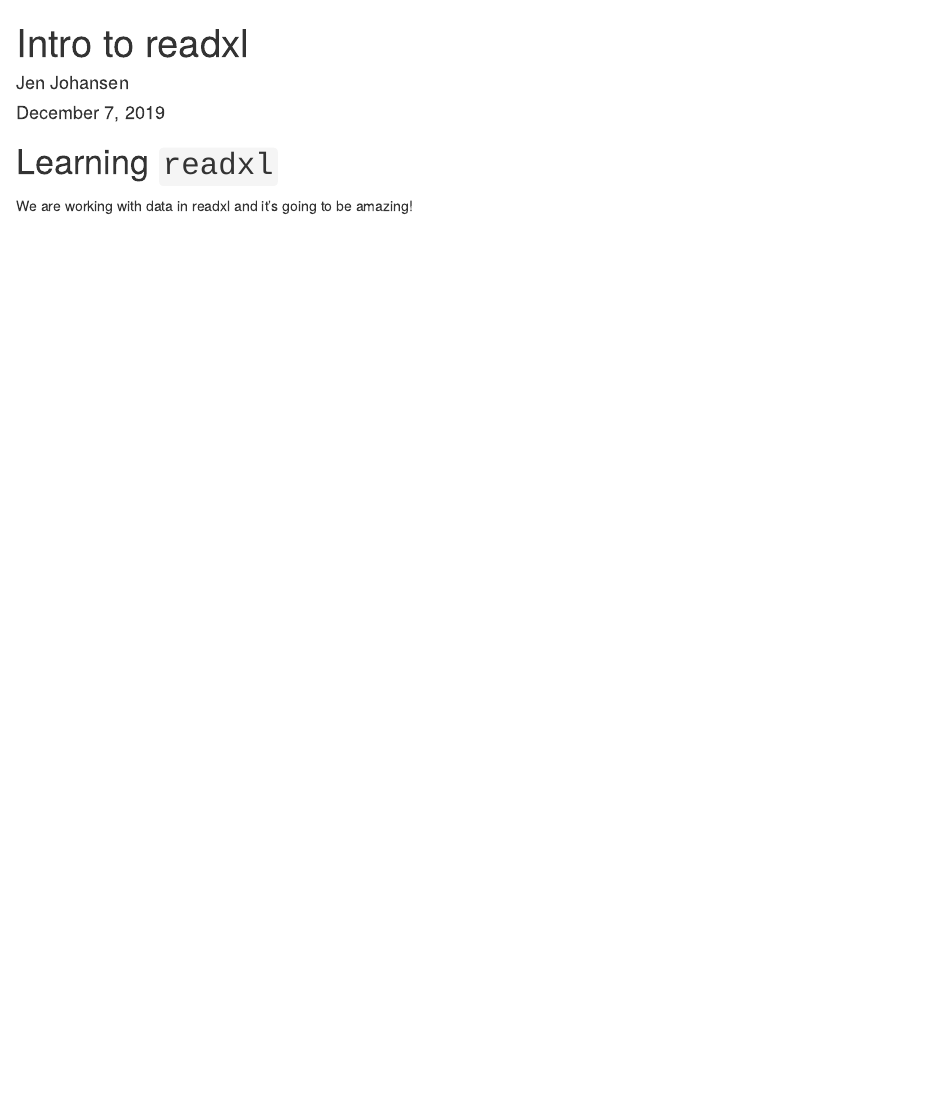
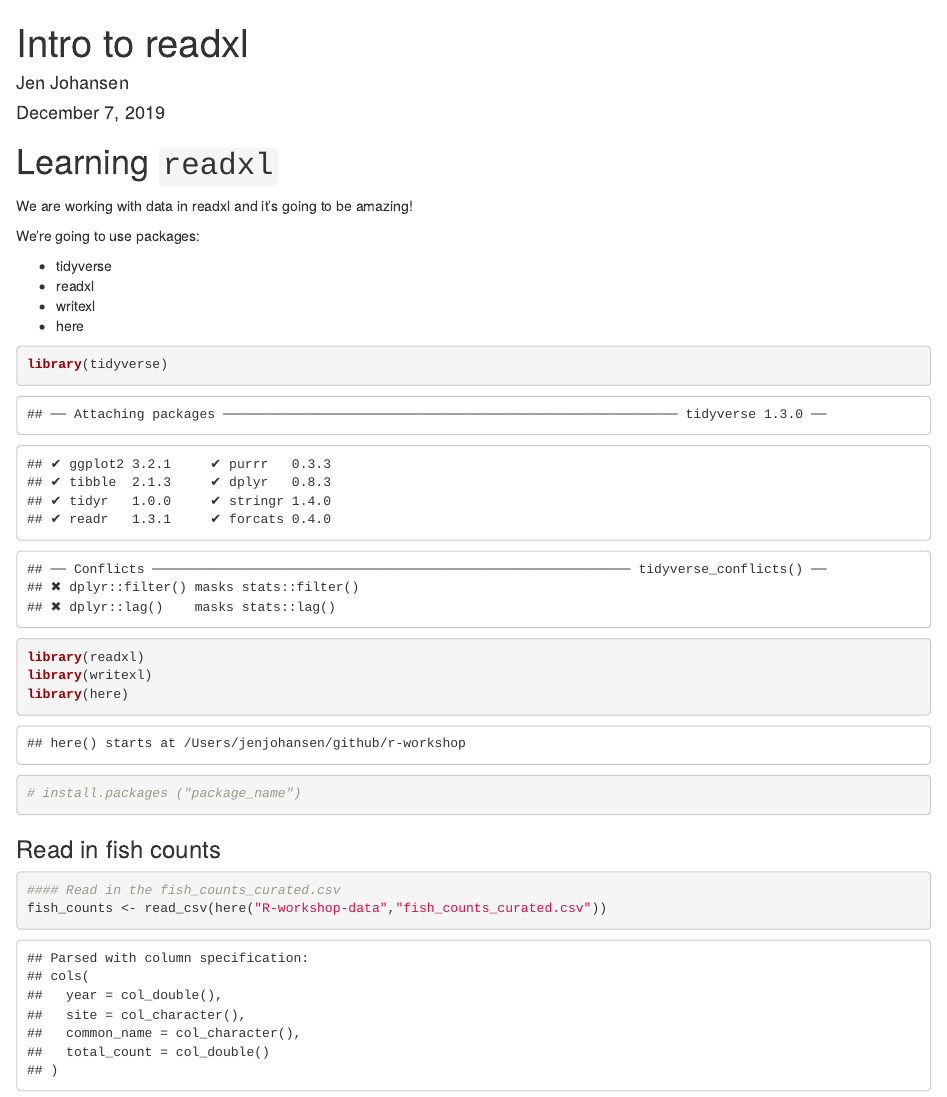
Before and after one commit to jenjohansen/r-workshop, an R Markdown document (Intro-to-readxl.Rmd): the page in a window 1100 px wide, from its top. The pictures show the output file Intro-to-readxl.html that the author committed with the source, opened offline.

Commit message:
got fish counts data!

````diff
--- a/Intro-to-readxl.Rmd
+++ b/Intro-to-readxl.Rmd
@@ -9,6 +9,25 @@ output: html_document
 
 We are working with data in readxl and it's going to be amazing!
 
+We're going to use packages:
+
+- tidyverse
+- readxl
+- writexl
+- here
+
+```{r packages}
+library(tidyverse)
+library(readxl)
+library(writexl)
+library(here)
+
+# install.packages ("package_name")
+```
+
+### Read in fish counts
+
 ```{r}
-
+#### Read in the fish_counts_curated.csv
+fish_counts <- read_csv(here("R-workshop-data","fish_counts_curated.csv"))
 ```
````
Also changed, not shown: Intro-to-readxl.html.
